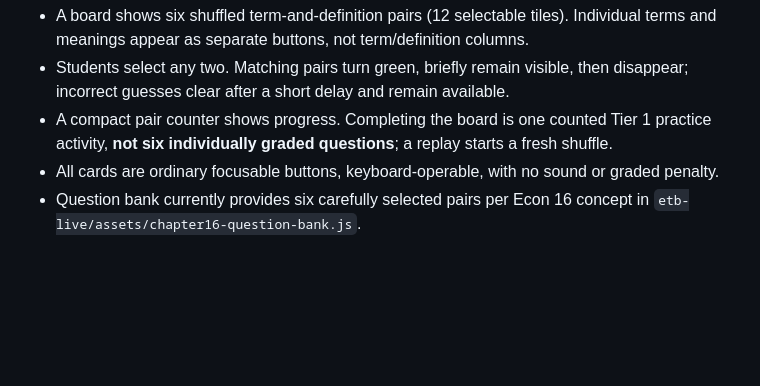
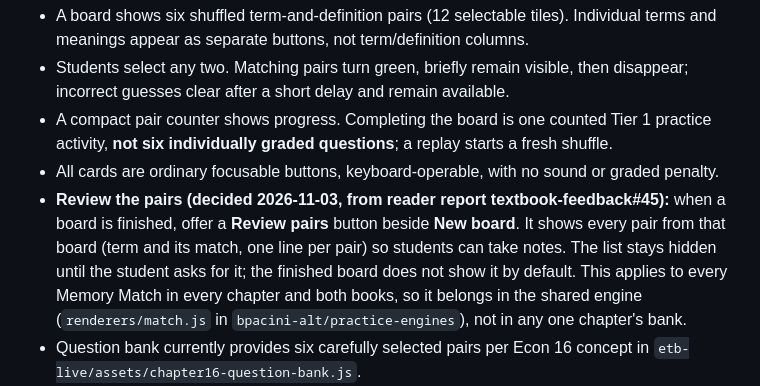
Before and after one commit to bpacini-alt/Econ-150-textbook, a Markdown page: docs/PRECISE-PRACTICE-FORMAT-REGISTRY.md, the part around one of its changes. Drawn GitHub-style; blank space fills up the shorter version.

```diff
--- a/docs/PRECISE-PRACTICE-FORMAT-REGISTRY.md
+++ b/docs/PRECISE-PRACTICE-FORMAT-REGISTRY.md
@@ -32,6 +32,7 @@ Updated: 2026-10-31. **Purpose:** make approved exercise interactions reusable a
 - Students select any two. Matching pairs turn green, briefly remain visible, then disappear; incorrect guesses clear after a short delay and remain available.
 - A compact pair counter shows progress. Completing the board is one counted Tier 1 practice activity, **not six individually graded questions**; a replay starts a fresh shuffle.
 - All cards are ordinary focusable buttons, keyboard-operable, with no sound or graded penalty.
+- **Review the pairs (decided 2026-11-03, from reader report textbook-feedback#45):** when a board is finished, offer a **Review pairs** button beside **New board**. It shows every pair from that board (term and its match, one line per pair) so students can take notes. The list stays hidden until the student asks for it; the finished board does not show it by default. This applies to every Memory Match in every chapter and both books, so it belongs in the shared engine (`renderers/match.js` in `bpacini-alt/practice-engines`), not in any one chapter's bank.
 - Question bank currently provides six carefully selected pairs per Econ 16 concept in `etb-live/assets/chapter16-question-bank.js`.
 - **Release criteria:** test button/focus behavior after disappearance, mismatch feedback, mobile layouts, timing and reduced-motion preferences, screen-reader status, ambiguity in definitions, and memory benefit beyond visual recognition. Consider rounds of four pairs for novice learners when appropriate; do not force six on every concept.
 
```
Also changed, not shown: other parts of docs/PRECISE-PRACTICE-FORMAT-REGISTRY.md (+1 -1 lines).
